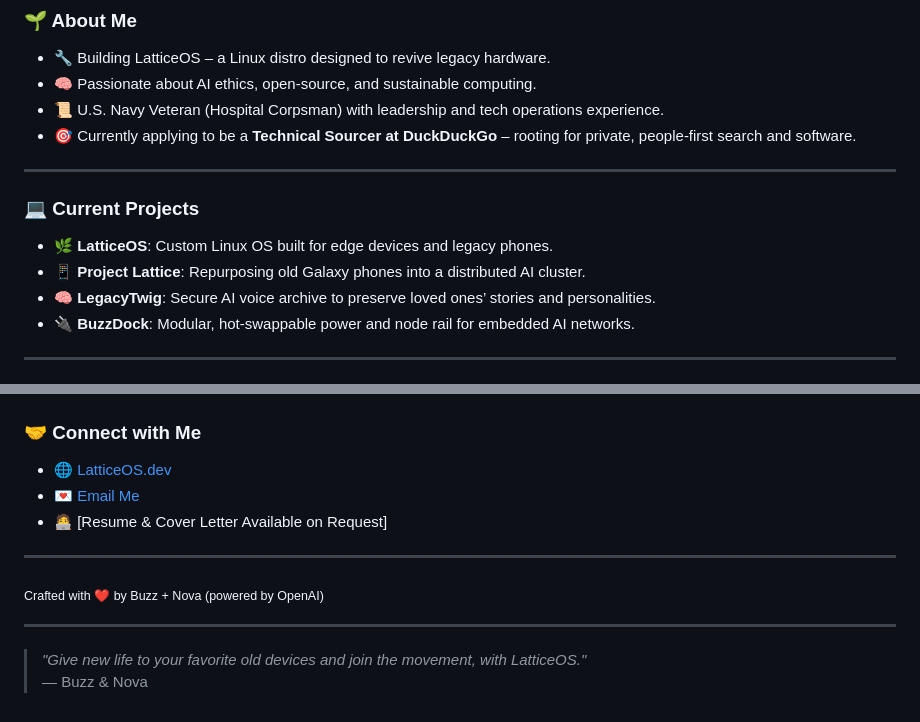
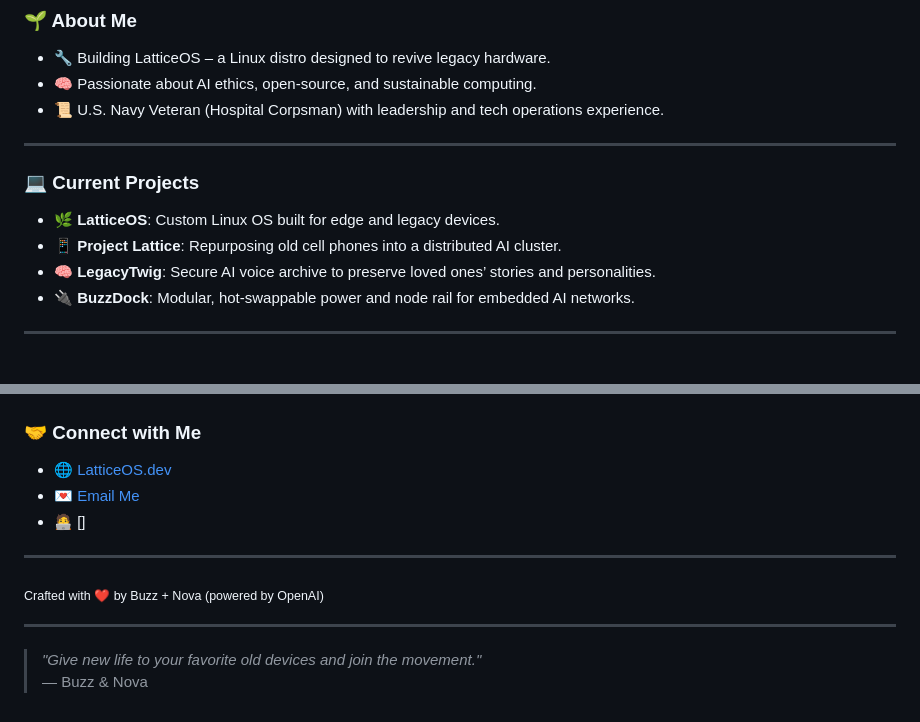
Before and after one commit to LatticeOSdev/latticeosdev.github.io, a Markdown page: README.md, 2 parts joined by grey strips. Drawn GitHub-style.

Commit message:
Update README.md
updated mailto and removed

```diff
--- a/README.md
+++ b/README.md
@@ -55,14 +55,13 @@ LatticeOS exists to:
 - 🔧 Building LatticeOS – a Linux distro designed to revive legacy hardware.
 - 🧠 Passionate about AI ethics, open-source, and sustainable computing.
 - 📜 U.S. Navy Veteran (Hospital Corpsman) with leadership and tech operations experience.
-- 🎯 Currently applying to be a **Technical Sourcer at DuckDuckGo** – rooting for private, people-first search and software.
 
 ---
 
 ### 💻 Current Projects
 
-- **🌿 LatticeOS**: Custom Linux OS built for edge devices and legacy phones.
-- **📱 Project Lattice**: Repurposing old Galaxy phones into a distributed AI cluster.
+- **🌿 LatticeOS**: Custom Linux OS built for edge and legacy devices.
+- **📱 Project Lattice**: Repurposing old cell phones into a distributed AI cluster.
 - **🧠 LegacyTwig**: Secure AI voice archive to preserve loved ones’ stories and personalities.
 - **🔌 BuzzDock**: Modular, hot-swappable power and node rail for embedded AI networks.
 
@@ -89,8 +88,8 @@ GitHub: [github.com/LatticeOSdev](https://github.com/LatticeOSdev)
 ### 🤝 Connect with Me
 
 - 🌐 [LatticeOS.dev](https://latticeos.dev)
-- 💌 [Email Me](mailto:sheltonstalford@pm.me)
-- 🧑‍💻 [Resume & Cover Letter Available on Request]
+- 💌 [Email Me](mailto:contact@latticeos.dev)
+- 🧑‍💻 []
 
 ---
 
@@ -98,5 +97,5 @@ GitHub: [github.com/LatticeOSdev](https://github.com/LatticeOSdev)
 
 ---
 
-> *"Give new life to your favorite old devices and join the movement, with LatticeOS."*
+> *"Give new life to your favorite old devices and join the movement."*
 > — Buzz & Nova
```
